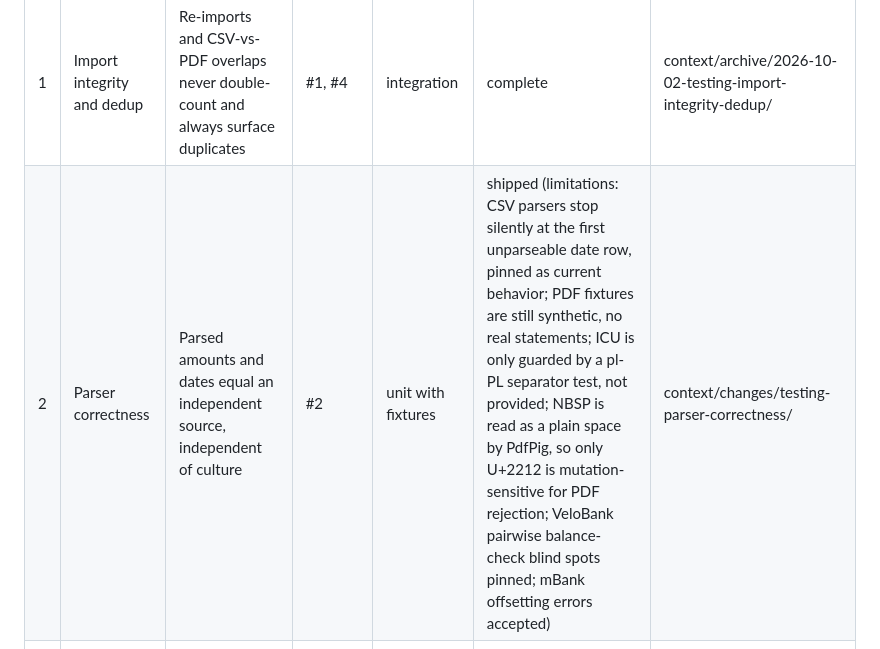
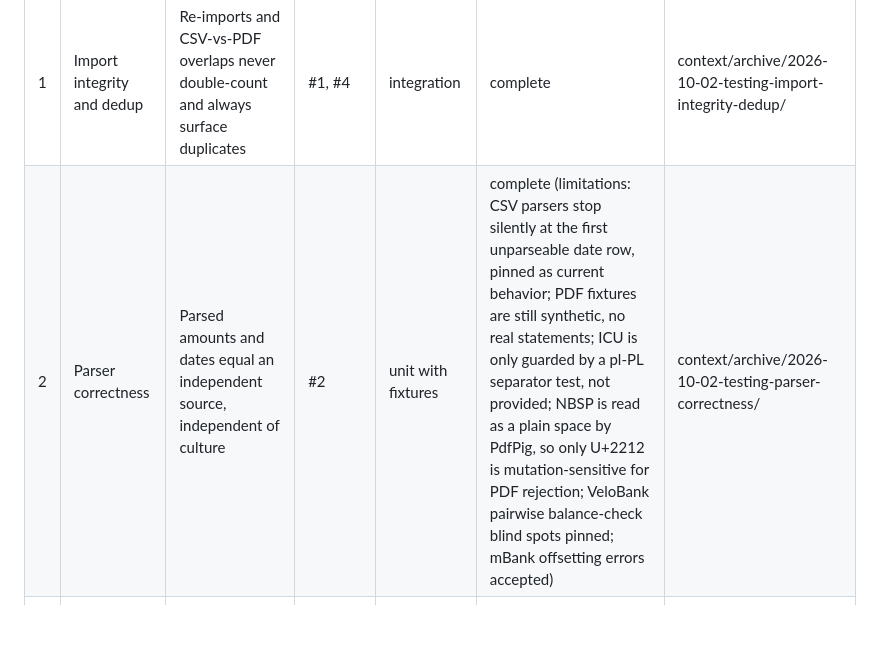
Before and after one commit to michLukaszewicz/MyFinances, a Markdown page: context/foundation/test-plan.md, the part around the change. Rendered like a GitHub page; blank space fills up the shorter version.

Commit message:
docs(test-plan): mark phase 2 complete and point to its archive folder
Co-Authored-By: Claude Sonnet 5.5 <noreply@anthropic.com>

```diff
--- a/context/foundation/test-plan.md
+++ b/context/foundation/test-plan.md
@@ -67,7 +67,7 @@ orchestrator updates Status as artifacts appear on disk.
 | # | Phase name | Goal (one line) | Risks covered | Test types | Status | Change folder |
 |---|------------|-----------------|----------------|------------|--------|---------------|
 | 1 | Import integrity and dedup | Re-imports and CSV-vs-PDF overlaps never double-count and always surface duplicates | #1, #4 | integration | complete | context/archive/2026-10-02-testing-import-integrity-dedup/ |
-| 2 | Parser correctness | Parsed amounts and dates equal an independent source, independent of culture | #2 | unit with fixtures | shipped (limitations: CSV parsers stop silently at the first unparseable date row, pinned as current behavior; PDF fixtures are still synthetic, no real statements; ICU is only guarded by a pl-PL separator test, not provided; NBSP is read as a plain space by PdfPig, so only U+2212 is mutation-sensitive for PDF rejection; VeloBank pairwise balance-check blind spots pinned; mBank offsetting errors accepted) | context/changes/testing-parser-correctness/ |
+| 2 | Parser correctness | Parsed amounts and dates equal an independent source, independent of culture | #2 | unit with fixtures | complete (limitations: CSV parsers stop silently at the first unparseable date row, pinned as current behavior; PDF fixtures are still synthetic, no real statements; ICU is only guarded by a pl-PL separator test, not provided; NBSP is read as a plain space by PdfPig, so only U+2212 is mutation-sensitive for PDF rejection; VeloBank pairwise balance-check blind spots pinned; mBank offsetting errors accepted) | context/archive/2026-10-02-testing-parser-correctness/ |
 | 3 | Data ownership | A user can never read or change another user's data | #3 | integration (two users) | complete (limitations: InMemory only; inventory guard proves classification, not test sufficiency; see §6.4) | context/archive/2026-10-08-testing-data-ownership/ |
 | 4 | Quality-gates wiring | Lock the floor: run the suite automatically in the agent loop and in CI | cross-cutting | gates (hook, CI) | complete (CI jobs enforced by the `main protection` ruleset; see §6.4) | no change folder: Stop hook `d3a61fa`, pre-PR hook `4a89c97`, CI `19c0544` / `b835524` / PR #44 |
 
```
